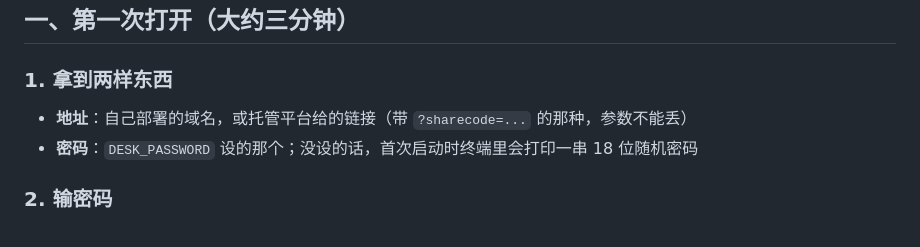
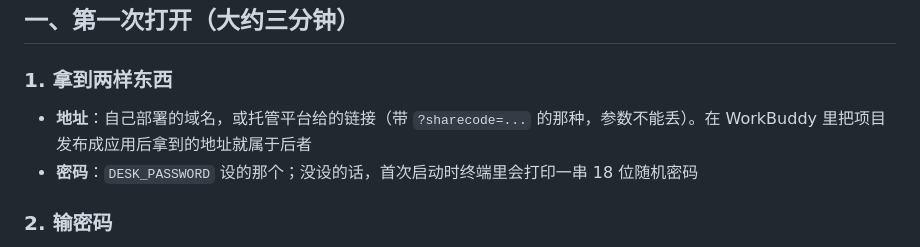
Before and after one commit to whs2007/cloud-desk, a Markdown page: docs/USAGE.md, the part around the change. GitHub-like rendering.

```diff
--- a/docs/USAGE.md
+++ b/docs/USAGE.md
@@ -11,7 +11,7 @@
 
 ### 1. 拿到两样东西
 
-- **地址**：自己部署的域名，或托管平台给的链接（带 `?sharecode=...` 的那种，参数不能丢）
+- **地址**：自己部署的域名，或托管平台给的链接（带 `?sharecode=...` 的那种，参数不能丢）。在 WorkBuddy 里把项目发布成应用后拿到的地址就属于后者
 - **密码**：`DESK_PASSWORD` 设的那个；没设的话，首次启动时终端里会打印一串 18 位随机密码
 
 ### 2. 输密码
```
Also changed, not shown: README.md (+8 -1 lines).
